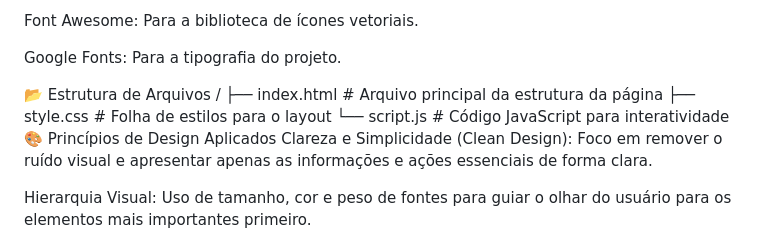
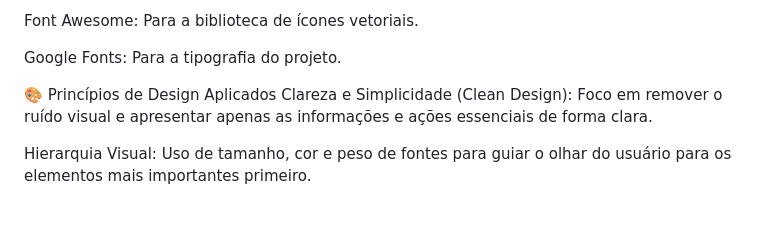
Before and after one commit to ThalesMesquita/Layout-Gerenciamento-de-Frota, a Markdown page: README.md, the part around the change. GitHub-like rendering; blank space fills up the shorter version.

Commit message:
Update README.md - 2
Ajustes de informações

```diff
--- a/README.md
+++ b/README.md
@@ -39,12 +39,6 @@ Font Awesome: Para a biblioteca de ícones vetoriais.
 
 Google Fonts: Para a tipografia do projeto.
 
-
-📂 Estrutura de Arquivos
-/
-├── index.html      # Arquivo principal da estrutura da página
-├── style.css       # Folha de estilos para o layout
-└── script.js       # Código JavaScript para interatividade
 🎨 Princípios de Design Aplicados
 Clareza e Simplicidade (Clean Design): Foco em remover o ruído visual e apresentar apenas as informações e ações essenciais de forma clara.
 
```
